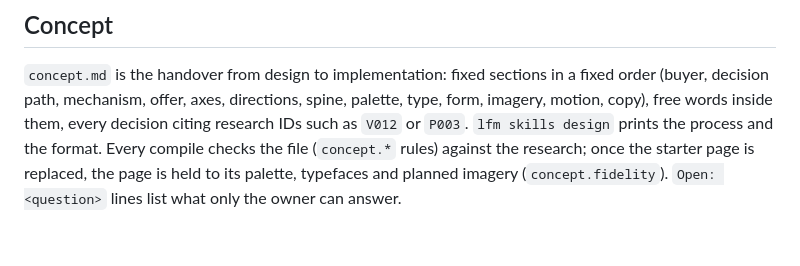
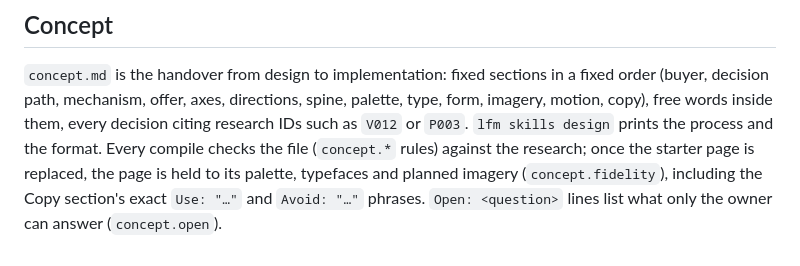
Before and after one commit to Anonyfox/lfm, a Markdown page: docs/authoring.md, the part around the change. Rendered like a GitHub page.

```diff
--- a/docs/authoring.md
+++ b/docs/authoring.md
@@ -114,4 +114,5 @@ decision path, mechanism, offer, axes, directions, spine, palette, type, form, i
 words inside them, every decision citing research IDs such as `V012` or `P003`. `lfm skills design` prints
 the process and the format. Every compile checks the file (`concept.*` rules) against the research; once the
 starter page is replaced, the page is held to its palette, typefaces and planned imagery
-(`concept.fidelity`). `Open: <question>` lines list what only the owner can answer.
+(`concept.fidelity`), including the Copy section's exact `Use: "…"` and `Avoid: "…"` phrases. `Open:
+<question>` lines list what only the owner can answer (`concept.open`).
```
Also changed, not shown: docs/compiling.md (+7 -4 lines), 1 other file.
